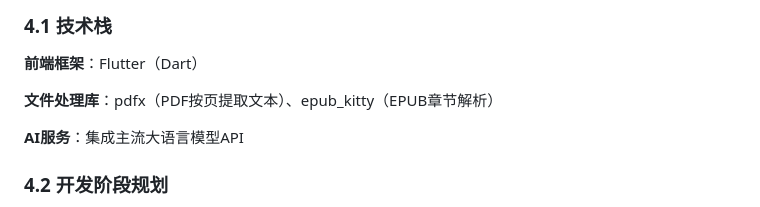
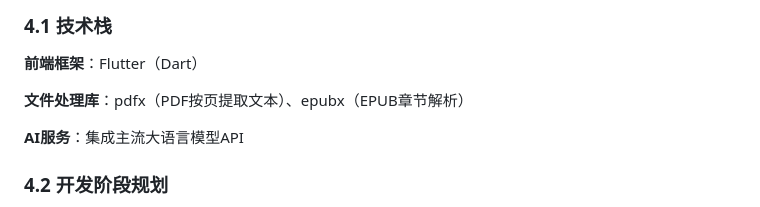
Before and after one commit to jjzhang2000/zhidu, a Markdown page: Requirement.md, the part around the change. Drawn GitHub-style.

```diff
--- a/Requirement.md
+++ b/Requirement.md
@@ -72,7 +72,7 @@
 
 **前端框架**：Flutter（Dart）
 
-**文件处理库**：pdfx（PDF按页提取文本）、epub_kitty（EPUB章节解析）
+**文件处理库**：pdfx（PDF按页提取文本）、epubx（EPUB章节解析）
 
 **AI服务**：集成主流大语言模型API
 
```
Also changed, not shown: Technical_Plan.md (+1 -1 lines).
